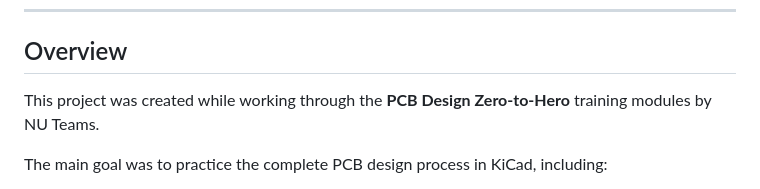
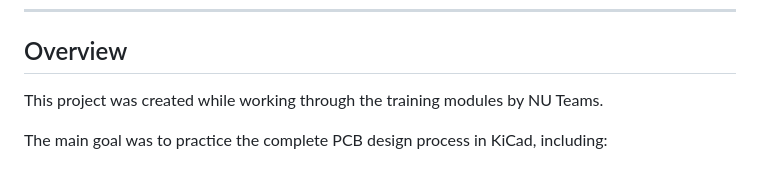
Before and after one commit to shlok-ac/Servo-Controller-555, a Markdown page: README.md, the part around the change. Drawn GitHub-style.

Commit message:
Update project description in README
Removed specific mention of 'PCB Design Zero-to-Hero' training modules.

```diff
--- a/README.md
+++ b/README.md
@@ -10,7 +10,7 @@ A 555 timer based servo controller designed in KiCad as part of my PCB design le
 
 ## Overview
 
-This project was created while working through the **PCB Design Zero-to-Hero** training modules by NU Teams.
+This project was created while working through the training modules by NU Teams.
 
 The main goal was to practice the complete PCB design process in KiCad, including:
 
```
